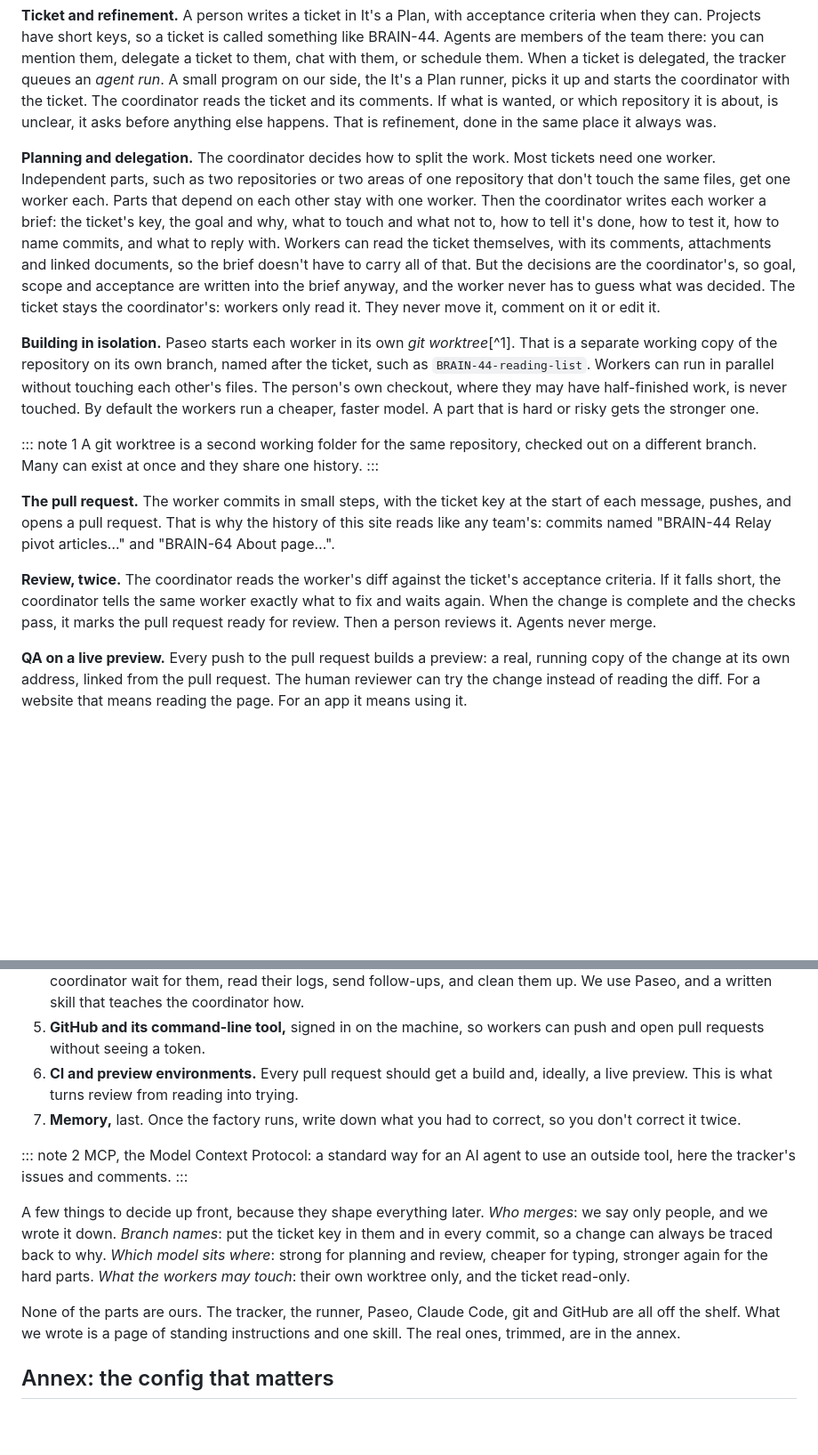
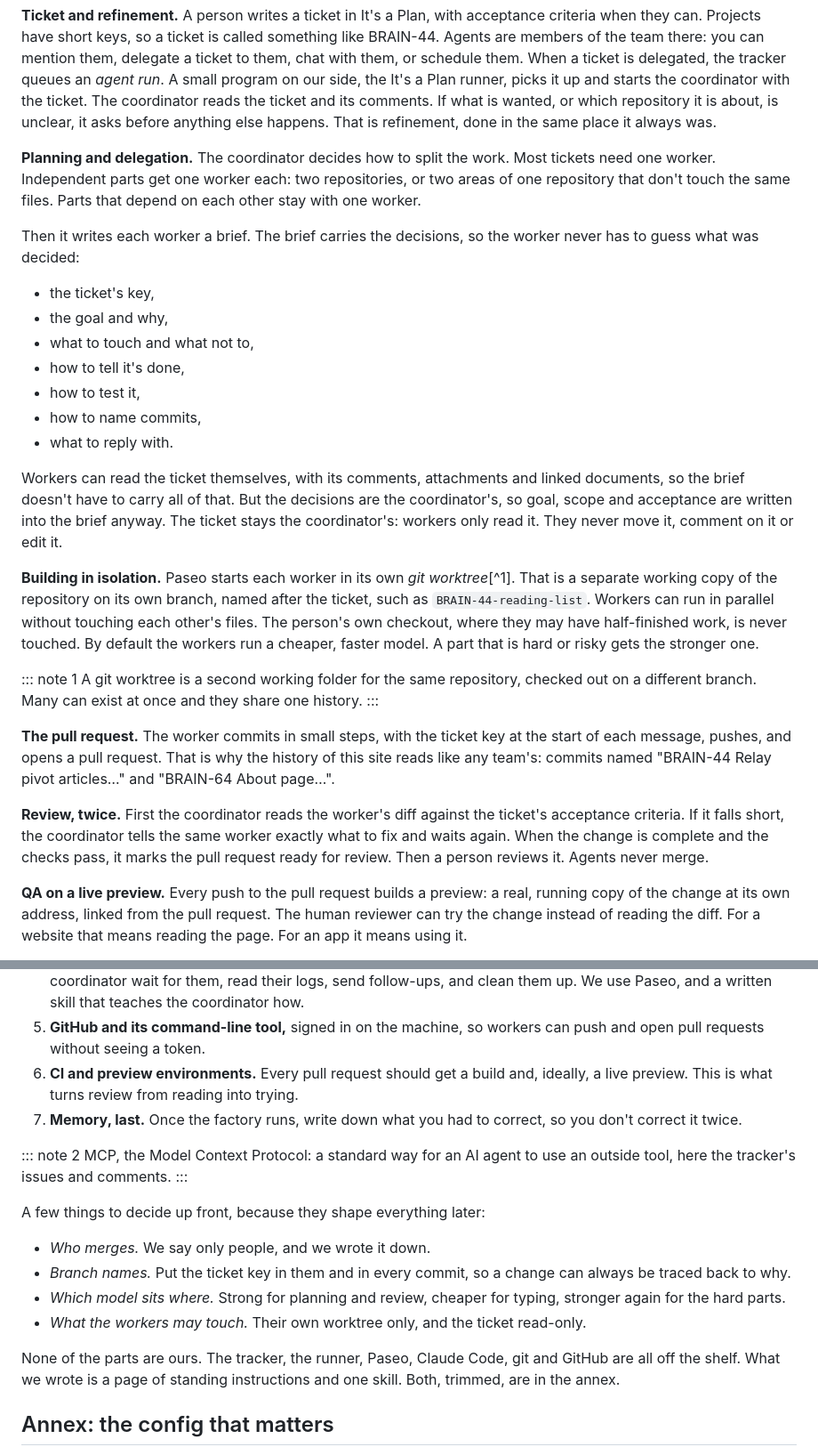
Before and after one commit to mansus-org/revolution, a Markdown page: src/articles/classic-code-factory.md, 2 parts joined by grey strips. Shown at 89% size. Rendered like a GitHub page; blank space fills up the shorter version.

```diff
--- a/src/articles/classic-code-factory.md
+++ b/src/articles/classic-code-factory.md
@@ -64,7 +69,19 @@ Follow one ticket through the factory. Each station is a step any developer woul
 
 **Ticket and refinement.** A person writes a ticket in It's a Plan, with acceptance criteria when they can. Projects have short keys, so a ticket is called something like BRAIN-44. Agents are members of the team there: you can mention them, delegate a ticket to them, chat with them, or schedule them. When a ticket is delegated, the tracker queues an *agent run*. A small program on our side, the It's a Plan runner, picks it up and starts the coordinator with the ticket. The coordinator reads the ticket and its comments. If what is wanted, or which repository it is about, is unclear, it asks before anything else happens. That is refinement, done in the same place it always was.
 
-**Planning and delegation.** The coordinator decides how to split the work. Most tickets need one worker. Independent parts, such as two repositories or two areas of one repository that don't touch the same files, get one worker each. Parts that depend on each other stay with one worker. Then the coordinator writes each worker a brief: the ticket's key, the goal and why, what to touch and what not to, how to tell it's done, how to test it, how to name commits, and what to reply with. Workers can read the ticket themselves, with its comments, attachments and linked documents, so the brief doesn't have to carry all of that. But the decisions are the coordinator's, so goal, scope and acceptance are written into the brief anyway, and the worker never has to guess what was decided. The ticket stays the coordinator's: workers only read it. They never move it, comment on it or edit it.
+**Planning and delegation.** The coordinator decides how to split the work. Most tickets need one worker. Independent parts get one worker each: two repositories, or two areas of one repository that don't touch the same files. Parts that depend on each other stay with one worker.
+
+Then it writes each worker a brief. The brief carries the decisions, so the worker never has to guess what was decided:
+
+- the ticket's key,
+- the goal and why,
+- what to touch and what not to,
+- how to tell it's done,
+- how to test it,
+- how to name commits,
+- what to reply with.
+
+Workers can read the ticket themselves, with its comments, attachments and linked documents, so the brief doesn't have to carry all of that. But the decisions are the coordinator's, so goal, scope and acceptance are written into the brief anyway. The ticket stays the coordinator's: workers only read it. They never move it, comment on it or edit it.
 
 **Building in isolation.** Paseo starts each worker in its own *git worktree*[^1]. That is a separate working copy of the repository on its own branch, named after the ticket, such as `BRAIN-44-reading-list`. Workers can run in parallel without touching each other's files. The person's own checkout, where they may have half-finished work, is never touched. By default the workers run a cheaper, faster model. A part that is hard or risky gets the stronger one.
 
@@ -74,7 +91,7 @@ A git worktree is a second working folder for the same repository, checked out o
 
 **The pull request.** The worker commits in small steps, with the ticket key at the start of each message, pushes, and opens a pull request. That is why the history of this site reads like any team's: commits named "BRAIN-44 Relay pivot articles…" and "BRAIN-64 About page…".
 
-**Review, twice.** The coordinator reads the worker's diff against the ticket's acceptance criteria. If it falls short, the coordinator tells the same worker exactly what to fix and waits again. When the change is complete and the checks pass, it marks the pull request ready for review. Then a person reviews it. Agents never merge.
+**Review, twice.** First the coordinator reads the worker's diff against the ticket's acceptance criteria. If it falls short, the coordinator tells the same worker exactly what to fix and waits again. When the change is complete and the checks pass, it marks the pull request ready for review. Then a person reviews it. Agents never merge.
 
 **QA on a live preview.** Every push to the pull request builds a preview: a real, running copy of the change at its own address, linked from the pull request. The human reviewer can try the change instead of reading the diff. For a website that means reading the page. For an app it means using it.
 
@@ -164,15 +181,20 @@ You don't need our setup; the idea carries. Here are the ingredients in the orde
 4. **An orchestrator for workers.** Something has to start agents in fresh worktrees on named branches, let the coordinator wait for them, read their logs, send follow-ups, and clean them up. We use Paseo, and a written skill that teaches the coordinator how.
 5. **GitHub and its command-line tool,** signed in on the machine, so workers can push and open pull requests without seeing a token.
 6. **CI and preview environments.** Every pull request should get a build and, ideally, a live preview. This is what turns review from reading into trying.
-7. **Memory,** last. Once the factory runs, write down what you had to correct, so you don't correct it twice.
+7. **Memory, last.** Once the factory runs, write down what you had to correct, so you don't correct it twice.
 
 ::: note 2
 MCP, the Model Context Protocol: a standard way for an AI agent to use an outside tool, here the tracker's issues and comments.
 :::
 
-A few things to decide up front, because they shape everything later. *Who merges*: we say only people, and we wrote it down. *Branch names*: put the ticket key in them and in every commit, so a change can always be traced back to why. *Which model sits where*: strong for planning and review, cheaper for typing, stronger again for the hard parts. *What the workers may touch*: their own worktree only, and the ticket read-only.
+A few things to decide up front, because they shape everything later:
 
-None of the parts are ours. The tracker, the runner, Paseo, Claude Code, git and GitHub are all off the shelf. What we wrote is a page of standing instructions and one skill. The real ones, trimmed, are in the annex.
+- *Who merges.* We say only people, and we wrote it down.
+- *Branch names.* Put the ticket key in them and in every commit, so a change can always be traced back to why.
+- *Which model sits where.* Strong for planning and review, cheaper for typing, stronger again for the hard parts.
+- *What the workers may touch.* Their own worktree only, and the ticket read-only.
+
+None of the parts are ours. The tracker, the runner, Paseo, Claude Code, git and GitHub are all off the shelf. What we wrote is a page of standing instructions and one skill. Both, trimmed, are in the annex.
 
 ## Annex: the config that matters
 
```
Also changed, not shown: other parts of src/articles/classic-code-factory.md (+13 -8 lines).
